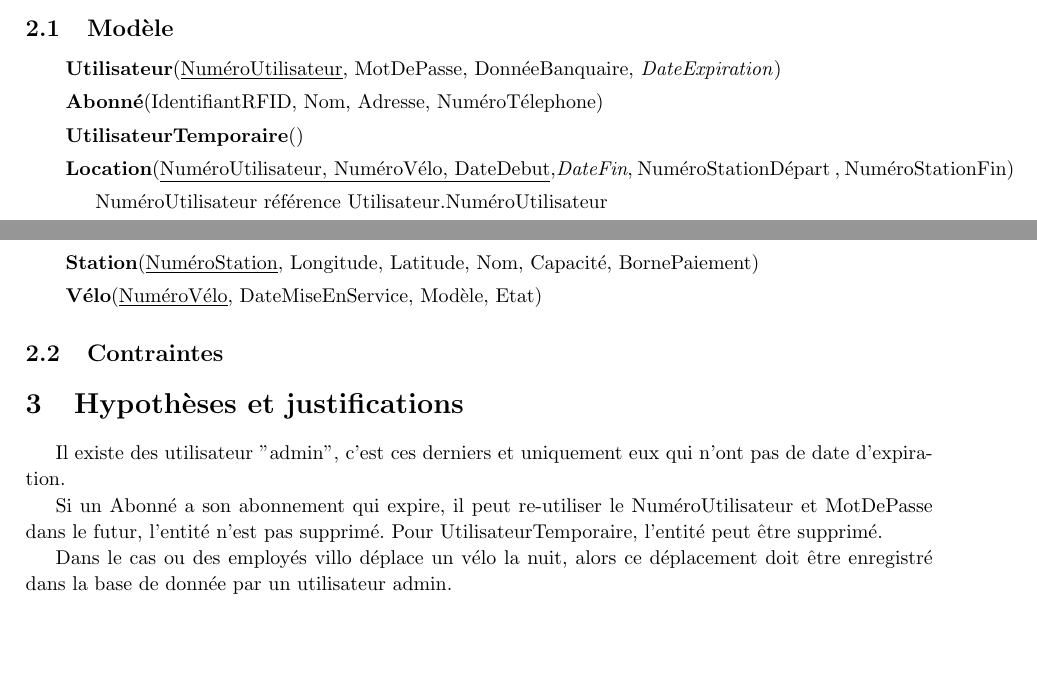
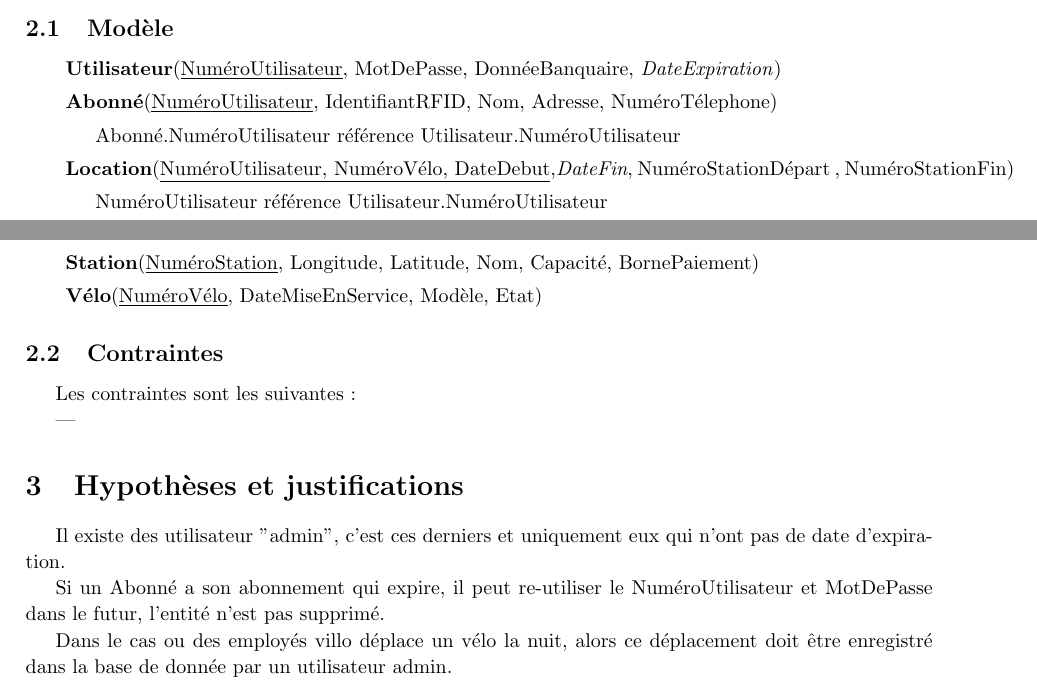
Before and after one commit to PierreGe/db-project, a LaTeX document (rapport/part1/rapport-part1.tex): two parts of pages 3 and 4 of 4, joined at a grey line, cut so that both start at the same text, the shorter picture padded with empty space. Compiled offline with pdfLaTeX.

Commit message:
[add] model

```diff
--- a/rapport/part1/rapport-part1.tex
+++ b/rapport/part1/rapport-part1.tex
@@ -65,11 +65,10 @@ Les contraintes sont les suivantes :
 \begin{description}
 \item[] \textbf{Utilisateur}(\underline{NuméroUtilisateur}, MotDePasse, DonnéeBanquaire, \textit{DateExpiration})
 
-\item[] \textbf{Abonné}(IdentifiantRFID, Nom, Adresse, NuméroTélephone)
-	% ICI herirtage ? Une des trois solution proposé
-
-\item[] \textbf{UtilisateurTemporaire}()
-	%ICI heritage ?
+\item[] \textbf{Abonné}(\underline{NuméroUtilisateur}, IdentifiantRFID, Nom, Adresse, NuméroTélephone)
+	\begin{description}
+	\item[] Abonné.NuméroUtilisateur référence Utilisateur.NuméroUtilisateur
+	\end{description}
 
 \item[] \textbf{Location}(\underline{NuméroUtilisateur, NuméroVélo, DateDebut},\textit{DateFin}, NuméroStationDépart , NuméroStationFin) % par sur de la notation pour NuméroStationDépart ???
 	\begin{description}
@@ -89,11 +88,16 @@ Les contraintes sont les suivantes :
 
 \subsection{Contraintes}
 
+Les contraintes sont les suivantes :
+\begin{itemize}
+  \item
+\end{itemize}
+
 \section{Hypothèses et justifications}
 
 Il existe des utilisateur "admin", c'est ces derniers et uniquement eux qui n'ont pas de date d'expiration.
 
-Si un Abonné a son abonnement qui expire, il peut re-utiliser le NuméroUtilisateur et MotDePasse dans le futur, l'entité n'est pas supprimé. Pour UtilisateurTemporaire, l'entité peut être supprimé.
+Si un Abonné a son abonnement qui expire, il peut re-utiliser le NuméroUtilisateur et MotDePasse dans le futur, l'entité n'est pas supprimé.
 
 Dans le cas ou des employés villo déplace un vélo la nuit, alors ce déplacement doit être enregistré dans la base de donnée par un utilisateur admin.
 
```
Also changed, not shown: rapport/part1/rapport-part1.pdf.
